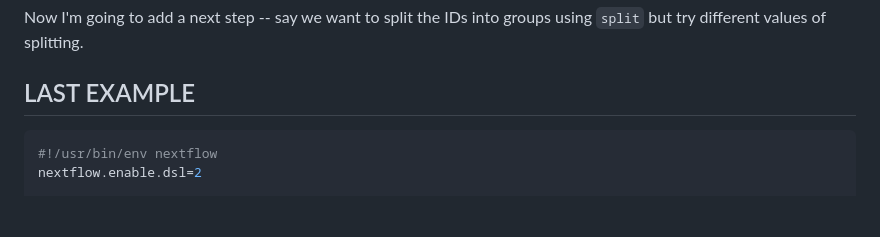
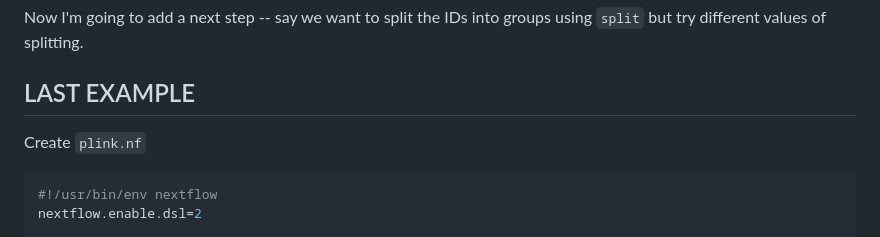
Before and after one commit to phelelani/nf-intro, a Markdown page: README.md, the part around the change. GitHub-like rendering; blank space fills up the shorter version.

````diff
--- a/README.md
+++ b/README.md
@@ -465,6 +465,8 @@ Now I'm going to add a next step -- say we want to split the IDs into groups usi
 
 
 ## LAST EXAMPLE
+
+Create `plink.nf`
 ```bash
 #!/usr/bin/env nextflow
 nextflow.enable.dsl=2
````
